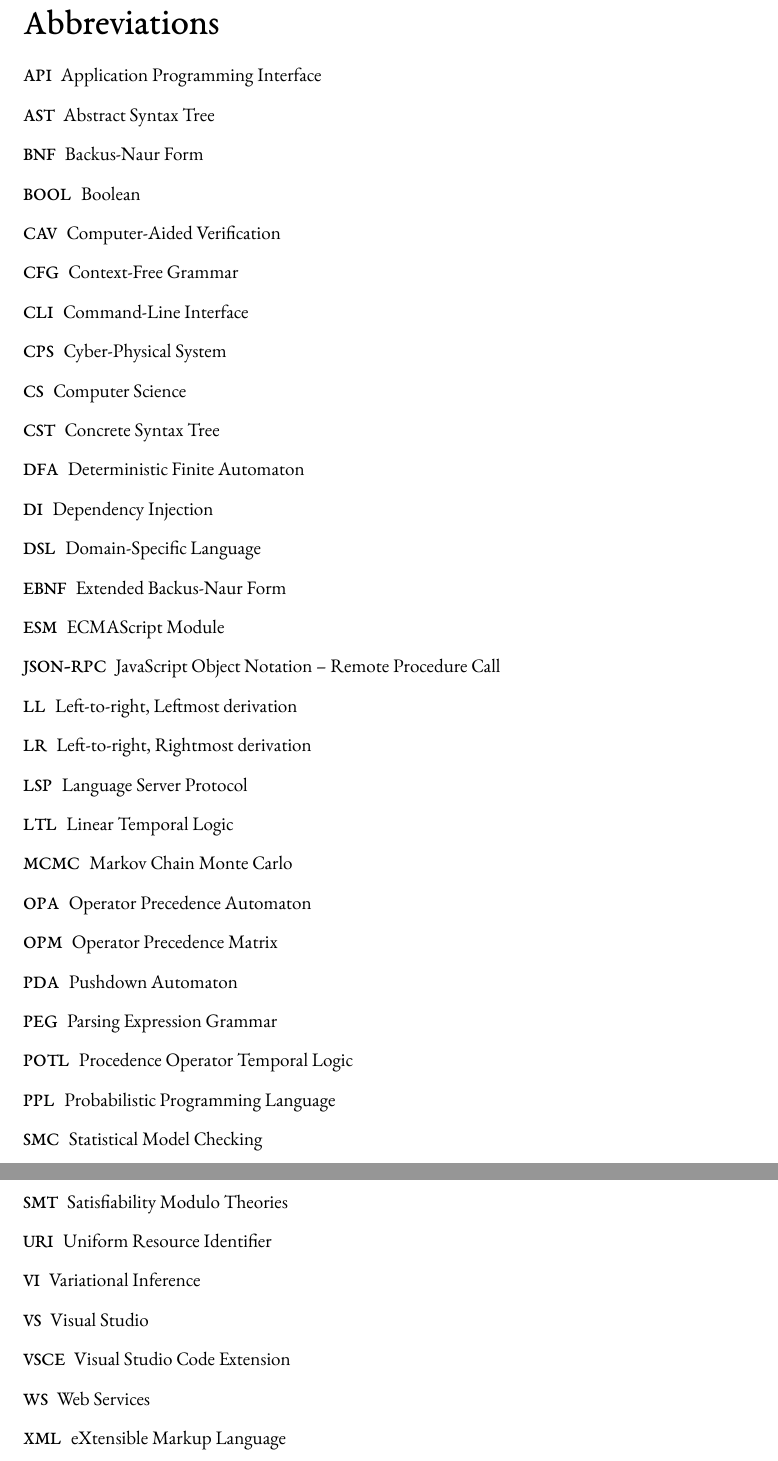
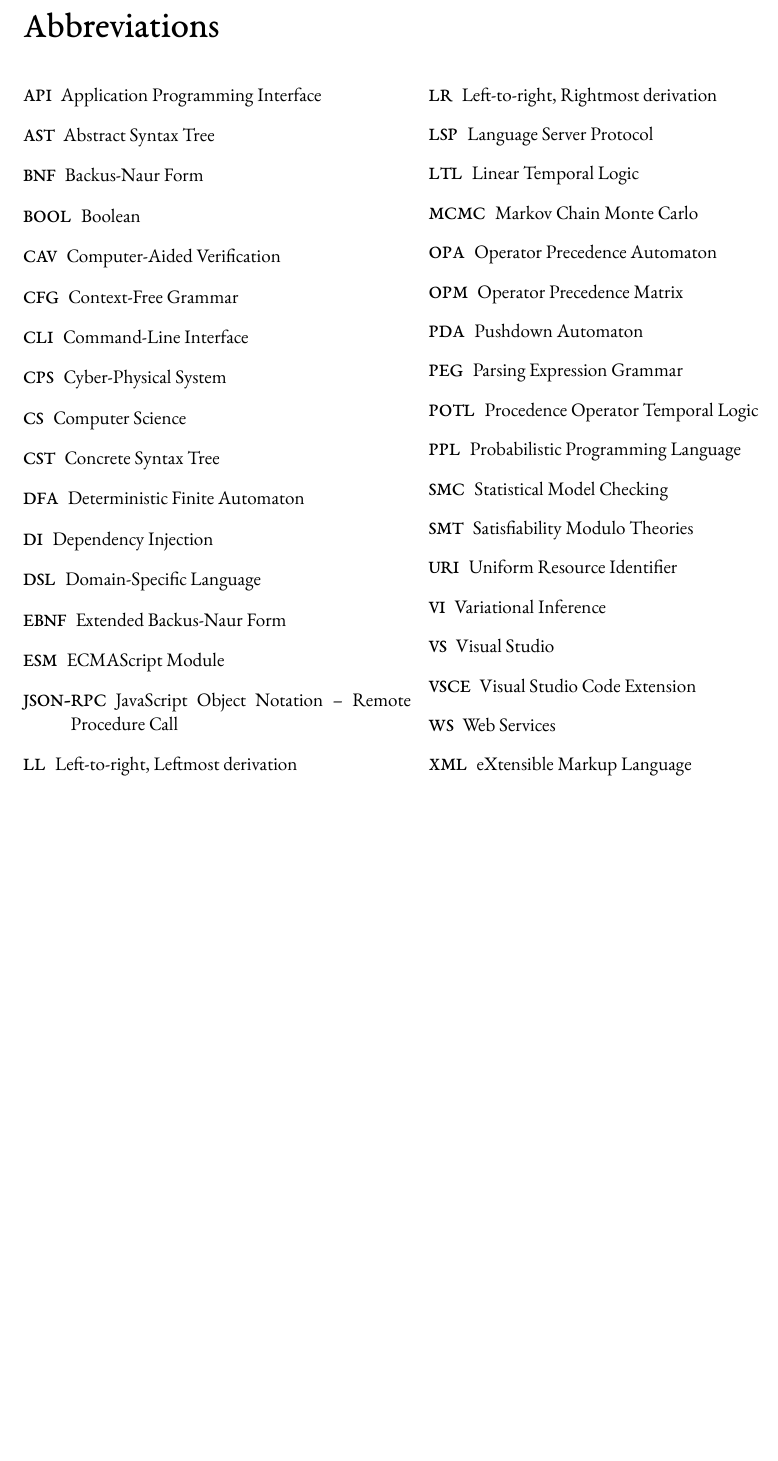
Before and after one commit to e12224207/bachelorthesis-manuscript, a LaTeX thesis (manuscript/main.tex): two parts of pages 45 and 46 of 49 before the commit and part of page 45 of 48 after it, the two joined at a grey line, cut so that both start at the same text, the shorter picture padded with empty space. Compiled offline with XeLaTeX.

Commit message:
multicol abbr.  fix foramtting

```diff
--- a/manuscript/main.tex
+++ b/manuscript/main.tex
@@ -335,7 +335,8 @@
 \clearpage
 
 \chapter{Abbreviations}
-\begin{description}
+\begin{multicols}{2}
+  \begin{description}
   \item[API] Application Programming Interface
   \item[AST] Abstract Syntax Tree
   \item[BNF] Backus-Naur Form
@@ -372,6 +373,7 @@
   \item[WS] Web Services
   \item[XML] eXtensible Markup Language
 \end{description}
+\end{multicols}
 
 \chapter{BNF of MiniProb}
 \begin{bnf}
```
Also changed, not shown: manuscript/out/main.pdf, manuscript/main.tex (2 more changed lines).
